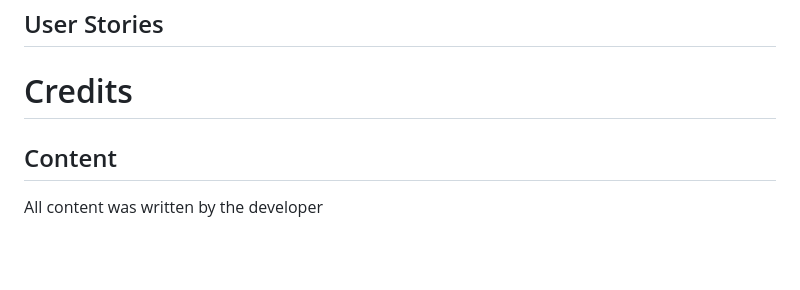
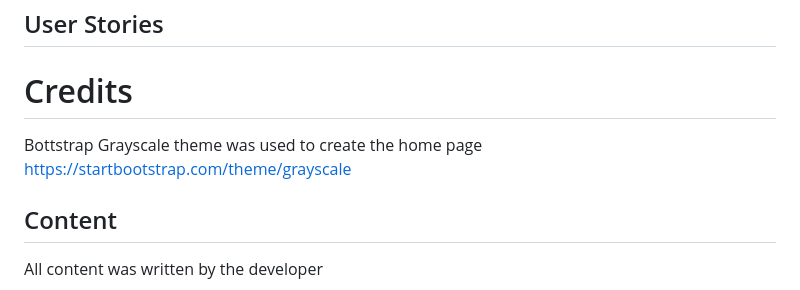
Before and after one commit to adinabo/Skincare-routine-tracker, a Markdown page: README.md, the part around the change. GitHub-like rendering; blank space fills up the shorter version.

```diff
--- a/README.md
+++ b/README.md
@@ -143,6 +143,8 @@ Exploratory Testing: Manual testers can actively explore the game to uncover une
 
 
 # Credits
+Bottstrap Grayscale theme was used to create the home page
+https://startbootstrap.com/theme/grayscale
 
 ## Content
 
```
